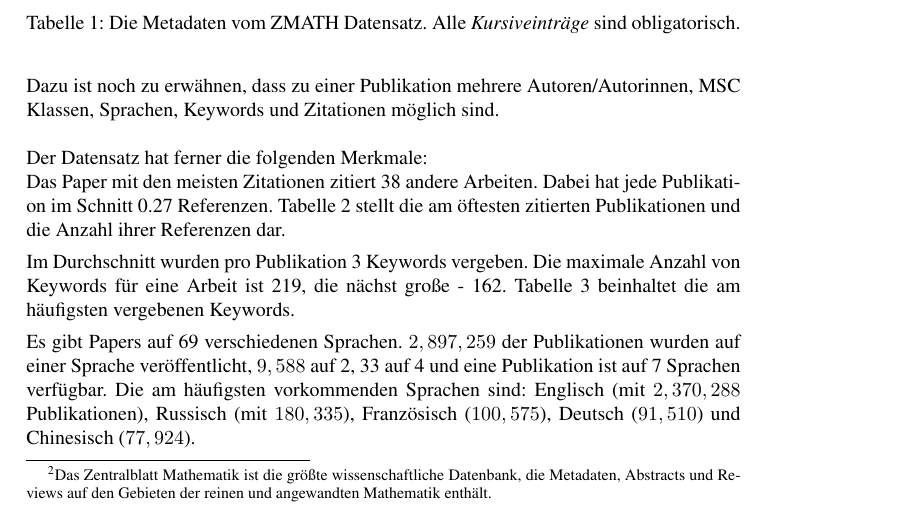
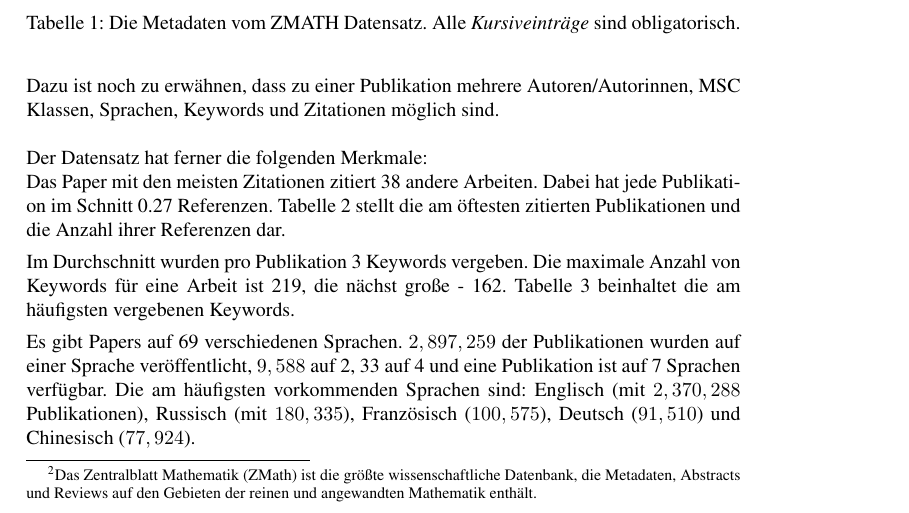
Before and after one commit to lusy/SemanticModellingPaperSimilarity, a LaTeX document (paper/paper.tex, which reads paper/3-EntwurfUndImplementierung.tex): part of page 10 of 15, cut so that both start at the same text. Compiled offline with pdfLaTeX; the source files are stored in an older character set and shown here as Unicode.

Commit message:
typos corrected

```diff
--- a/paper/3-EntwurfUndImplementierung.tex
+++ b/paper/3-EntwurfUndImplementierung.tex
@@ -8,7 +8,7 @@
 % vlt eine Auflistung davon, welche Daten arbiträr sind (nicht immer ausgefüllt im Datensatz)
 
 Als Ausgangspunkt für den Entwurf und Evaluierung des semantischen Ähnlichkeitsmaßes wird ein Datensatz vom Zentralblatt Mathematik,
-\footnote{Das Zentralblatt Mathematik ist die größte wissenschaftliche Datenbank, die Metadaten, Abstracts und Reviews auf den Gebieten der reinen und angewandten Mathematik enthält.}
+\footnote{Das Zentralblatt Mathematik (ZMath) ist die größte wissenschaftliche Datenbank, die Metadaten, Abstracts und Reviews auf den Gebieten der reinen und angewandten Mathematik enthält.}
  der die Metadaten zu $2,907,086$ Publikationen enthält, eingesetzt.
 
 Tabelle \ref{tab:metadata} gibt einen Überblick über die zu einer Publikation möglichen Einträgen.
```
